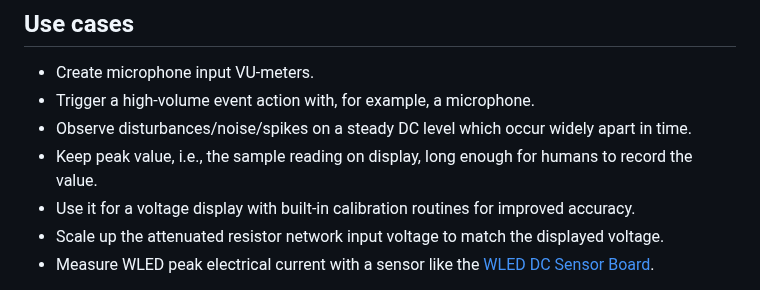
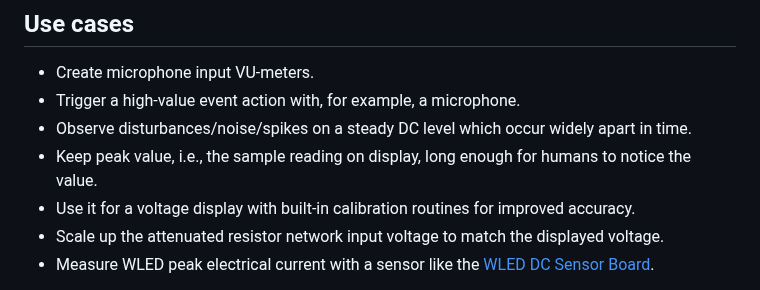
Before and after one commit to berrak/SensorWLED, a Markdown page: README.md, the part around one of its changes. Drawn GitHub-style.

Commit message:
adjust references

```diff
--- a/README.md
+++ b/README.md
@@ -16,9 +16,9 @@ The Arduino library `SensorWLED` splits the input from a varying analog signal f
 ## Use cases
 
 - Create microphone input VU-meters.
-- Trigger a high-volume event action with, for example, a microphone.
+- Trigger a high-value event action with, for example, a microphone.
 - Observe disturbances/noise/spikes on a steady DC level which occur widely apart in time.
-- Keep peak value, i.e., the sample reading on display, long enough for humans to record the value.
+- Keep peak value, i.e., the sample reading on display, long enough for humans to notice the value.
 - Use it for a voltage display with built-in calibration routines for improved accuracy.
 - Scale up the attenuated resistor network input voltage to match the displayed voltage.
 - Measure WLED peak electrical current with a sensor like the [WLED DC Sensor Board](https://github.com/berrak/WLED-DC-Sensor-Board).
```
Also changed, not shown: other parts of README.md (+1 -0 lines).
